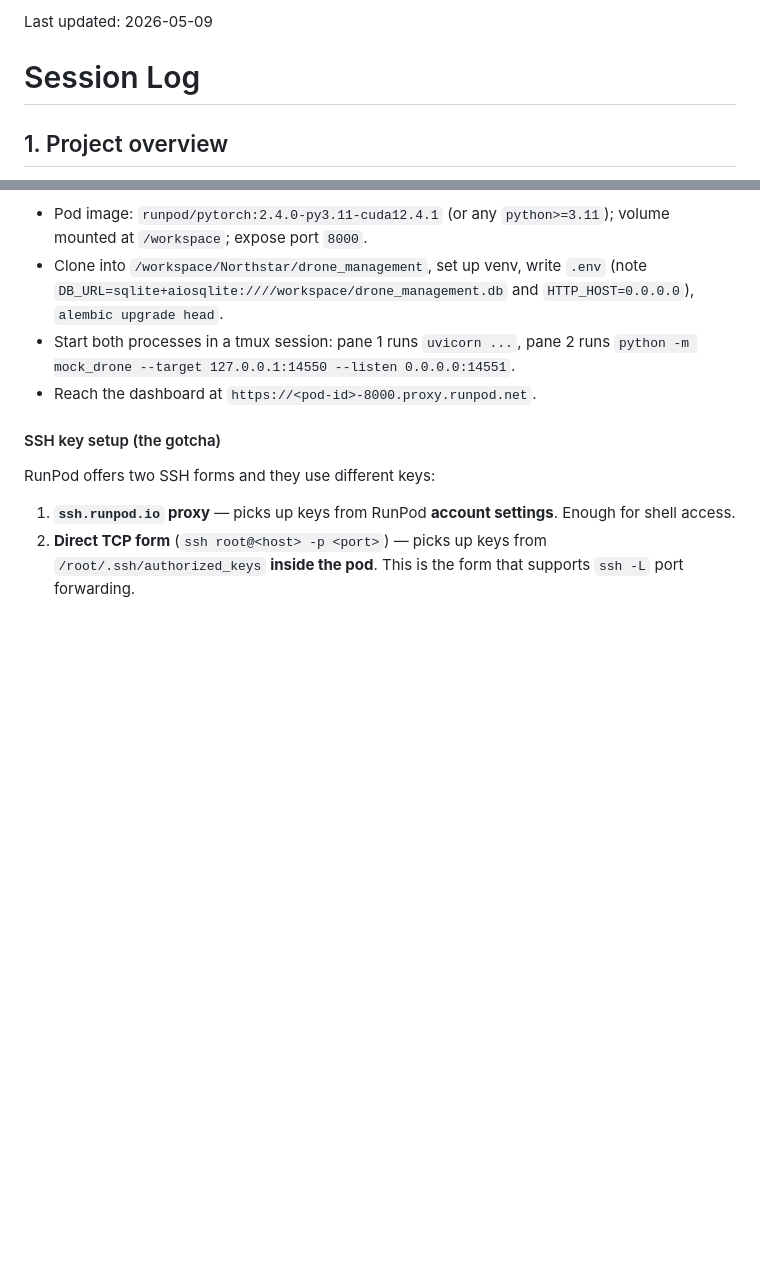
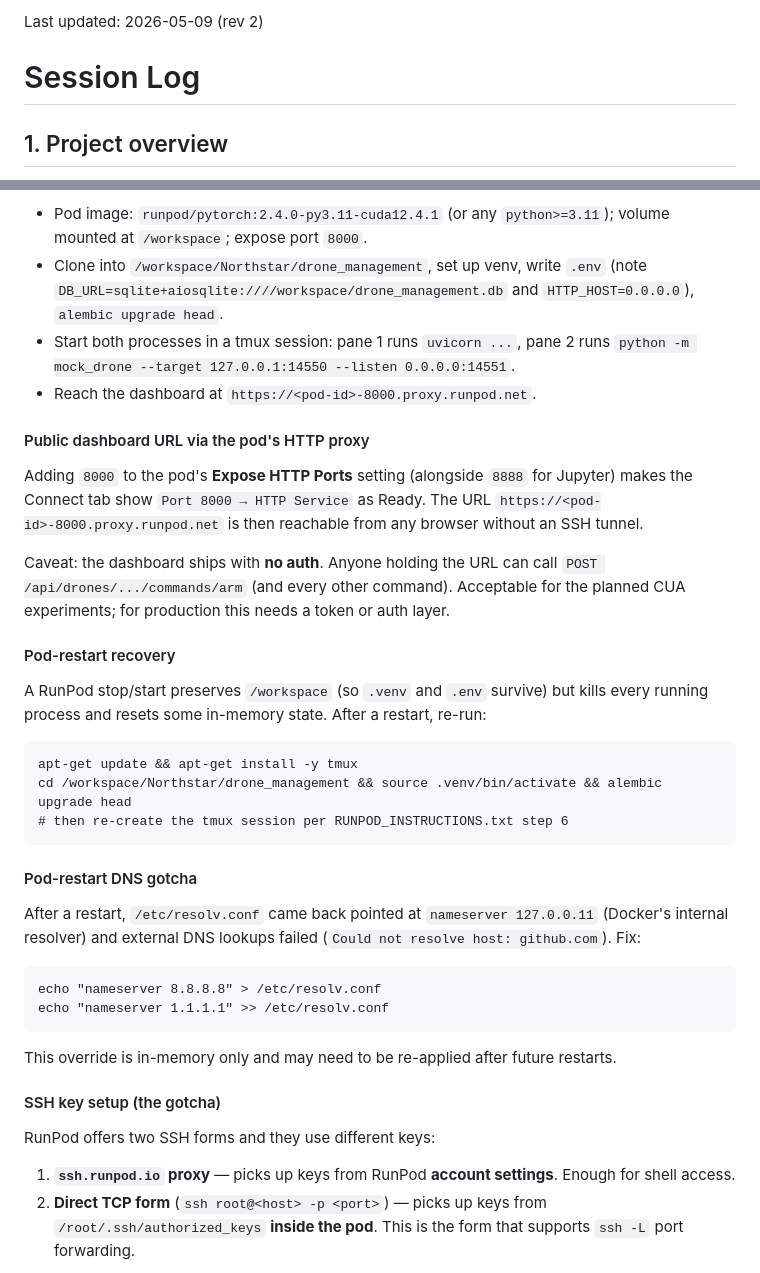
Before and after one commit to jamesEmerson112/Northstar, a Markdown page: drone_management/docs/SESSION_LOG.md, 2 parts joined by grey strips. GitHub-like rendering; blank space fills up the shorter version.

````diff
--- a/drone_management/docs/SESSION_LOG.md
+++ b/drone_management/docs/SESSION_LOG.md
@@ -1,4 +1,4 @@
-Last updated: 2026-05-09
+Last updated: 2026-05-09 (rev 2)
 
 # Session Log
 
@@ -83,6 +83,33 @@ Open `http://127.0.0.1:8000/`. Tests: `pytest -q`.
 - Start both processes in a tmux session: pane 1 runs `uvicorn ...`, pane 2 runs `python -m mock_drone --target 127.0.0.1:14550 --listen 0.0.0.0:14551`.
 - Reach the dashboard at `https://<pod-id>-8000.proxy.runpod.net`.
 
+#### Public dashboard URL via the pod's HTTP proxy
+
+Adding `8000` to the pod's **Expose HTTP Ports** setting (alongside `8888` for Jupyter) makes the Connect tab show `Port 8000 → HTTP Service` as Ready. The URL `https://<pod-id>-8000.proxy.runpod.net` is then reachable from any browser without an SSH tunnel.
+
+Caveat: the dashboard ships with **no auth**. Anyone holding the URL can call `POST /api/drones/.../commands/arm` (and every other command). Acceptable for the planned CUA experiments; for production this needs a token or auth layer.
+
+#### Pod-restart recovery
+
+A RunPod stop/start preserves `/workspace` (so `.venv` and `.env` survive) but kills every running process and resets some in-memory state. After a restart, re-run:
+
+```
+apt-get update && apt-get install -y tmux
+cd /workspace/Northstar/drone_management && source .venv/bin/activate && alembic upgrade head
+# then re-create the tmux session per RUNPOD_INSTRUCTIONS.txt step 6
+```
+
+#### Pod-restart DNS gotcha
+
+After a restart, `/etc/resolv.conf` came back pointed at `nameserver 127.0.0.11` (Docker's internal resolver) and external DNS lookups failed (`Could not resolve host: github.com`). Fix:
+
+```
+echo "nameserver 8.8.8.8" > /etc/resolv.conf
+echo "nameserver 1.1.1.1" >> /etc/resolv.conf
+```
+
+This override is in-memory only and may need to be re-applied after future restarts.
+
 #### SSH key setup (the gotcha)
 
 RunPod offers two SSH forms and they use different keys:
````
Also changed, not shown: other parts of drone_management/docs/SESSION_LOG.md (+12 -0 lines).
